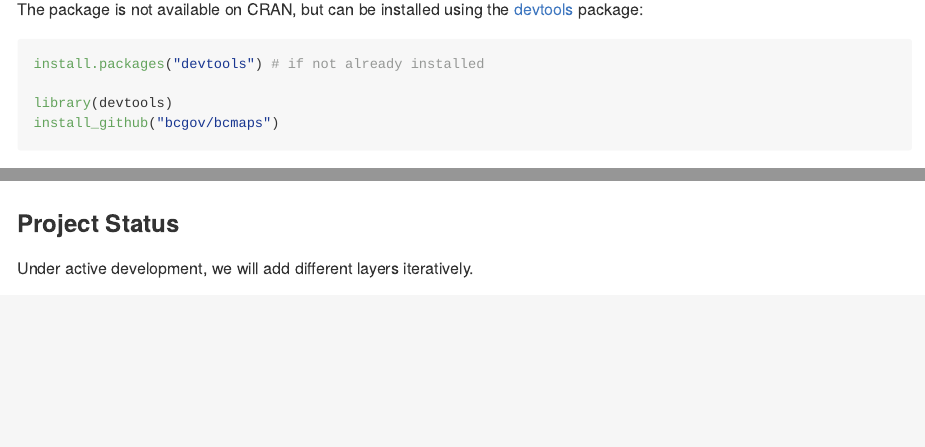
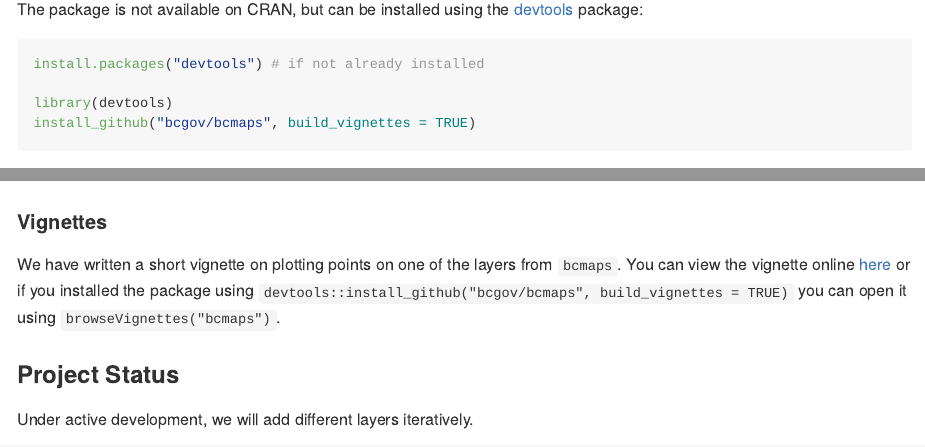
Before and after one commit to bcgov/bcmaps, an R Markdown document (README.Rmd): the page in a window 1100 px wide, from 360 px down, and a second part further down, joined at a grey line. The pictures show the output file README.md that the author committed with the source, drawn offline in the style of GitHub; badge pictures from the web are left out.

Commit message:
Vignette in README

````diff
--- a/README.Rmd
+++ b/README.Rmd
@@ -41,7 +41,7 @@ the [devtools](https://github.com/hadley/devtools) package:
 install.packages("devtools") # if not already installed
 
 library(devtools)
-install_github("bcgov/bcmaps")
+install_github("bcgov/bcmaps", build_vignettes = TRUE)
 
 ```
 
@@ -81,6 +81,10 @@ text(coordinates(kootenays),
      labels = kootenays$region_name, cex = 0.6)
 ```
 
+#### Vignettes
+
+We have written a short vignette on plotting points on one of the layers from `bcmaps`.
+You can view the vignette online [here](/vignettes/add_points.md) or if you installed the package using `devtools::install_github("bcgov/bcmaps", build_vignettes = TRUE)` you can open it using `browseVignettes("bcmaps")`.
 
 ### Project Status
 
````
Also changed, not shown: README.md.
